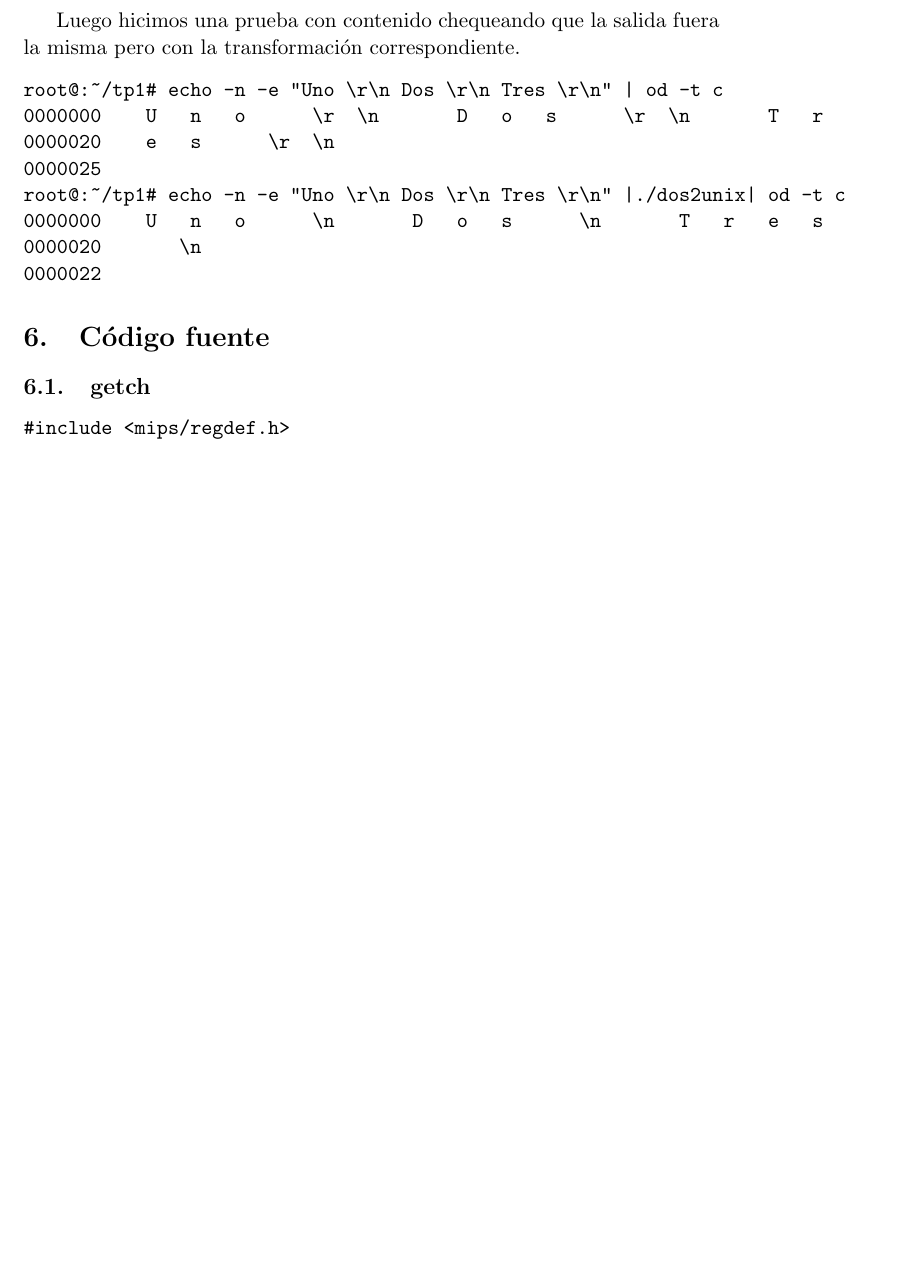
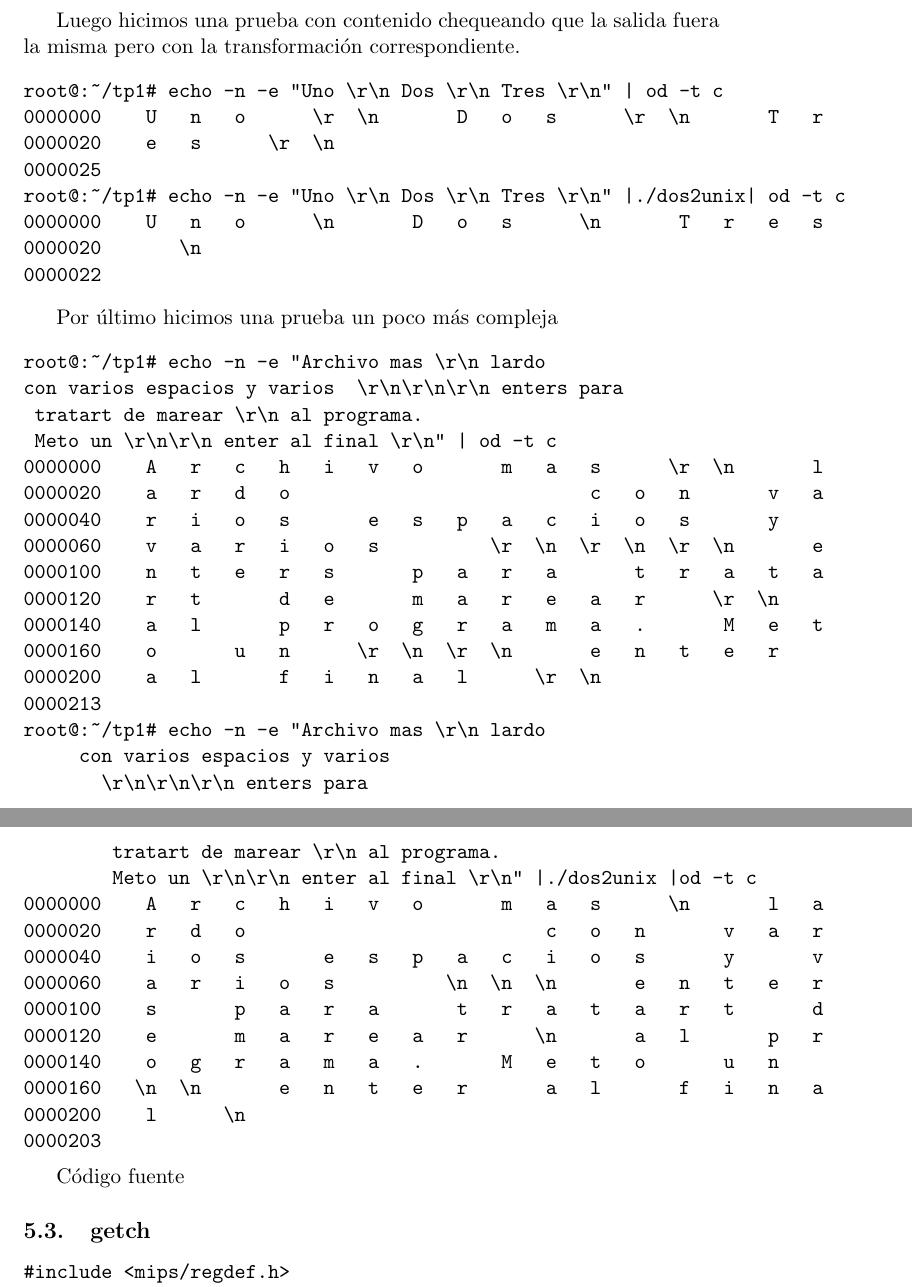
Before and after one commit to nicolaslongo/OC, a LaTeX document (tp1/informe/Informe/informeTp1.tex): part of page 6 of 16 before the commit and two parts of pages 7 and 8 of 18 after it, the two joined at a grey line, cut so that both start at the same text, the shorter picture padded with empty space. Compiled offline with pdfLaTeX.

Commit message:
Pruebas falopa

```diff
--- a/tp1/informe/Informe/informeTp1.tex
+++ b/tp1/informe/Informe/informeTp1.tex
@@ -203,3 +203,7 @@ root@:~/tp1# echo -n -e "Uno \n Dos \n Tres \n" |./unix2dos |od -t c
 0000025
 \end{verbatim}
 
+Por \'ultimo hicimos una prueba un poco m\'as compleja
+\begin{verbatim}
+root@:~/tp1# echo -n -e "Archivo mas \n lardo
+con varios espacios y varios  \n\n\n enters para tratart
@@ -205,0 +221,3 @@ root@:~/tp1# echo -n -e "Uno \n Dos \n Tres \n" |./unix2dos |od -t c
+root@:~/tp1# echo -n -e "Archivo mas \n lardo
+     con varios espacios y varios
+     \n\n\n enters para tratart
@@ -222,7 +254,40 @@ root@:~/tp1# echo -n -e "Uno \r\n Dos \r\n Tres \r\n" |./dos2unix| od -t c
 0000022
 \end{verbatim}
 
-\section{C\'odigo fuente}
+Por \'ultimo hicimos una prueba un poco m\'as compleja
+\begin{verbatim}
+root@:~/tp1# echo -n -e "Archivo mas \r\n lardo
+con varios espacios y varios  \r\n\r\n\r\n enters para
+ tratart de marear \r\n al programa.
+ Meto un \r\n\r\n enter al final \r\n" | od -t c
+0000000    A   r   c   h   i   v   o       m   a   s      \r  \n       l
+0000020    a   r   d   o                           c   o   n       v   a
+0000040    r   i   o   s       e   s   p   a   c   i   o   s       y
+0000060    v   a   r   i   o   s          \r  \n  \r  \n  \r  \n       e
+0000100    n   t   e   r   s       p   a   r   a       t   r   a   t   a
+0000120    r   t       d   e       m   a   r   e   a   r      \r  \n
+0000140    a   l       p   r   o   g   r   a   m   a   .       M   e   t
+0000160    o       u   n      \r  \n  \r  \n       e   n   t   e   r
+0000200    a   l       f   i   n   a   l      \r  \n
+0000213
+root@:~/tp1# echo -n -e "Archivo mas \r\n lardo
+     con varios espacios y varios
+       \r\n\r\n\r\n enters para
+        tratart de marear \r\n al programa.
+        Meto un \r\n\r\n enter al final \r\n" |./dos2unix |od -t c
+0000000    A   r   c   h   i   v   o       m   a   s      \n       l   a
+0000020    r   d   o                           c   o   n       v   a   r
+0000040    i   o   s       e   s   p   a   c   i   o   s       y       v
+0000060    a   r   i   o   s          \n  \n  \n       e   n   t   e   r
+0000100    s       p   a   r   a       t   r   a   t   a   r   t       d
+0000120    e       m   a   r   e   a   r      \n       a   l       p   r
+0000140    o   g   r   a   m   a   .       M   e   t   o       u   n
+0000160   \n  \n       e   n   t   e   r       a   l       f   i   n   a
+0000200    l      \n
+0000203
+\end{verbatim}
+
+{C\'odigo fuente}
 \subsection{getch}
 \begin{verbatim}
 #include <mips/regdef.h>
```
Also changed, not shown: tp1/informe/Informe/informeTp1.pdf, tp1/informe/Informe/informeTp1.tex (25 more changed lines), 5 other files.
